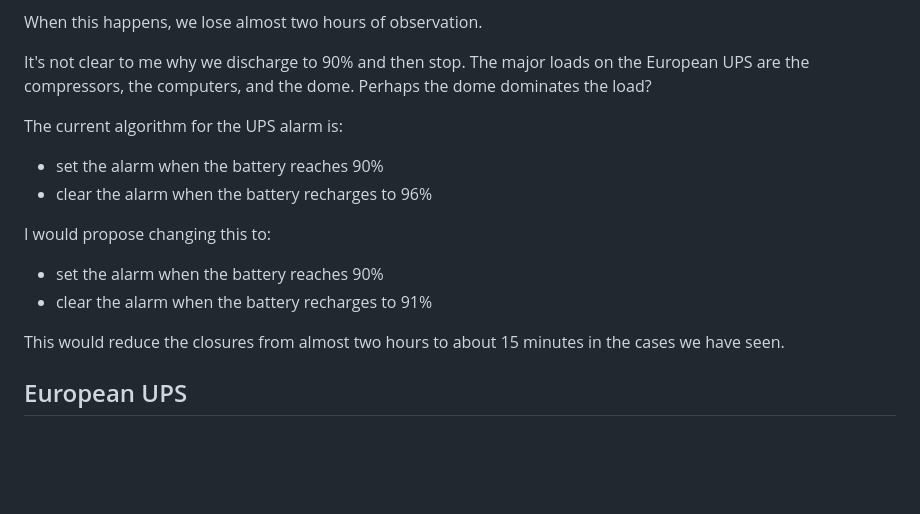
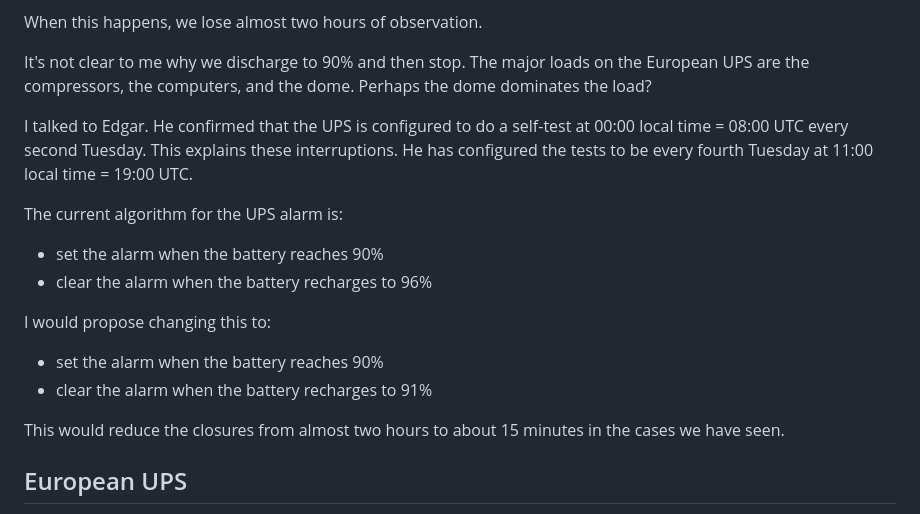
Before and after one commit to unam-transients/colibri, a Markdown page: electricity/UPS interruptions.md, the part around the change. GitHub-like rendering; blank space fills up the shorter version.

Commit message:
Update on UPS interruptions

```diff
--- a/electricity/UPS interruptions.md
+++ b/electricity/UPS interruptions.md
@@ -20,6 +20,11 @@ It's not clear to me why we discharge to 90% and then stop. The major loads on
 the European UPS are the compressors, the computers, and the dome. Perhaps the
 dome dominates the load?
 
+I talked to Edgar.
+He confirmed that the UPS is configured to do a self-test at 00:00 local time = 08:00 UTC every second Tuesday.
+This explains these interruptions.
+He has configured the tests to be every fourth Tuesday at 11:00 local time = 19:00 UTC.
+
 The current algorithm for the UPS alarm is:
 
 - set the alarm when the battery reaches 90%
@@ -31,7 +36,6 @@ I would propose changing this to:
 - clear the alarm when the battery recharges to 91%
 
 This would reduce the closures from almost two hours to about 15 minutes in the cases we have seen.
-
 
 ## European UPS
 
```
